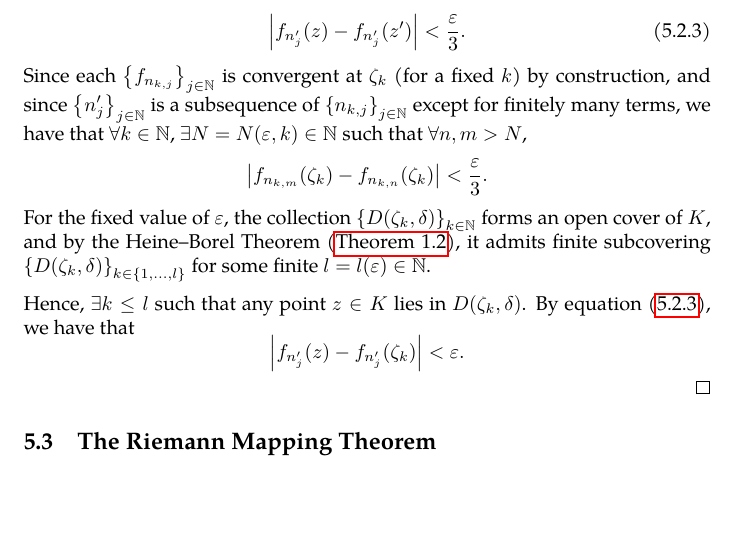
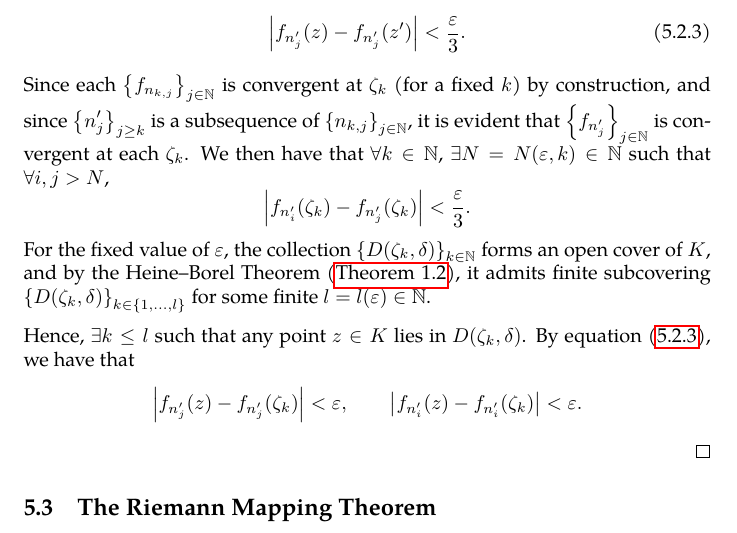
Before and after one commit to slipperking/complex-analysis-latex, a LaTeX document (main.tex): part of page 135 of 144, cut so that both start at the same text, the shorter picture padded with empty space. Compiled offline with pdfLaTeX.

Commit message:
overleaf_to_git (Fri Aug  1 21:31:03 2025 -0700): update main.tex from r18772 to r18776

```diff
--- a/main.tex
+++ b/main.tex
@@ -3131,10 +3131,10 @@ The following theorem is important in many areas of mathematical analysis and ha
     We will now invoke a diagonalization argument. Since the sequences above in equation~\eqref{eq:arzelaascoli_indexsequences} are strictly increasing and from the results of equation~\eqref{eq:arzelaascoli_indexsequencestransposed}, it follows that \(\qty{n_{j,j}}_{j\in\mathbb{N}}\) is strictly increasing. Let \(n_{j,j}\) be denoted by \(n'_{j}\). Since \(\mathcal{F}\) is uniformly equicontinuous on \(K\), \(\forall\varepsilon>0\), \(\exists\delta=\delta(\varepsilon)>0\) such that \(\forall z,z'\in K\) satisfying \(\abs{z-z'}<\delta\), \(\forall j\in\mathbb{N}\), we have
     \begin{equation}
         \abs{f_{n'_j}(z)-f_{n'_j}(z')}<\frac{\varepsilon}{3}.\label{eq:arzelaascoli_uniformequicontinuitydirectconsequence}
-    \end{equation} Since each \(\qty{f_{n_{k,j}}}_{j\in\mathbb{N}}\) is convergent at \(\zeta_k\) (for a fixed \(k\)) by construction, and since \(\qty{n'_j}_{j\in\mathbb{N}}\) is a subsequence of \(\qty{n_{k,j}}_{j\in\mathbb{N}}\) except for finitely many terms, we have that \(\forall k\in\mathbb{N}\), \(\exists N=N(\varepsilon,k)\in\mathbb{N}\) such that \(\forall n,m>N\), \[\abs{f_{n_{k,m}}\qty(\zeta_k)-f_{n_{k,n}}\qty(\zeta_k)}<\frac{\varepsilon}{3}.\]
+    \end{equation} Since each \(\qty{f_{n_{k,j}}}_{j\in\mathbb{N}}\) is convergent at \(\zeta_k\) (for a fixed \(k\)) by construction, and since \(\qty{n'_j}_{j\geq k}\) is a subsequence of \(\qty{n_{k,j}}_{j\in\mathbb{N}}\), it is evident that \(\qty{f_{n'_j}}_{j\in\mathbb{N}}\) is convergent at each \(\zeta_k\). We then have that \(\forall k\in\mathbb{N}\), \(\exists N=N(\varepsilon,k)\in\mathbb{N}\) such that \(\forall i,j>N\), \[\abs{f_{n'_i}\qty(\zeta_k)-f_{n'_j}\qty(\zeta_k)}<\frac{\varepsilon}{3}.\]
     For the fixed value of \(\varepsilon\), the collection \(\qty{D\qty(\zeta_k,\delta)}_{k\in\mathbb{N}}\) forms an open cover of \(K\), and by the Heine--Borel Theorem (\autoref{thm:heineborel}), it admits finite subcovering \(\qty{D\qty(\zeta_k,\delta)}_{k\in\qty{1,\ldots,l}}\) for some finite \(l=l(\varepsilon)\in\mathbb{N}\).
 
-    Hence, \(\exists k\leq l\) such that any point \(z\in K\) lies in \(D\qty(\zeta_k,\delta)\). By equation~\eqref{eq:arzelaascoli_uniformequicontinuitydirectconsequence}, we have that \[\abs{f_{n'_j}(z)-f_{n'_j}\qty(\zeta_k)}<\varepsilon.\]
+    Hence, \(\exists k\leq l\) such that any point \(z\in K\) lies in \(D\qty(\zeta_k,\delta)\). By equation~\eqref{eq:arzelaascoli_uniformequicontinuitydirectconsequence}, we have that \[\abs{f_{n'_j}(z)-f_{n'_j}\qty(\zeta_k)}<\varepsilon,\qquad \abs{f_{n'_i}(z)-f_{n'_i}\qty(\zeta_k)}<\varepsilon.\]
 \end{proof}
 \subsection{The Riemann Mapping Theorem}
 The
```
